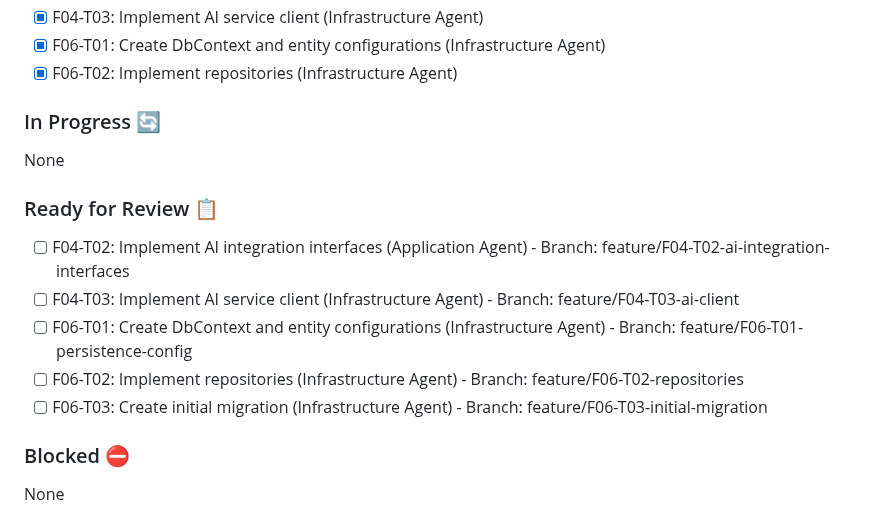
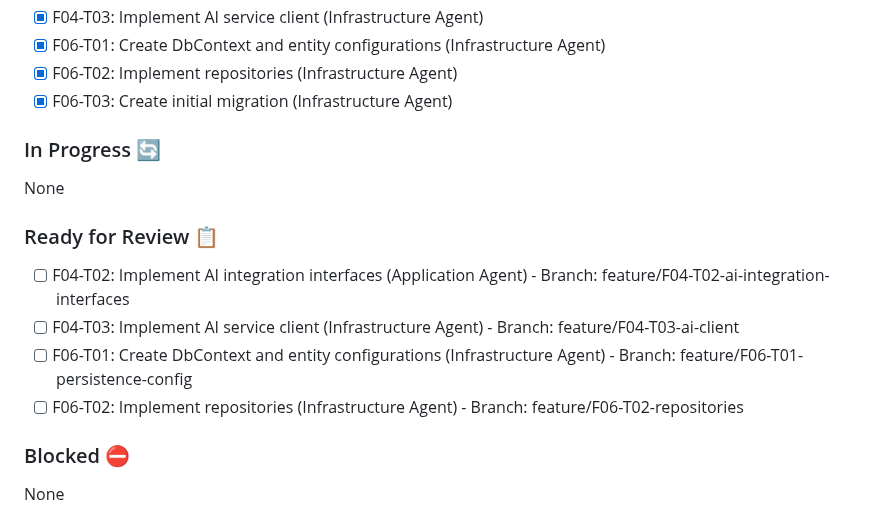
Before and after one commit to Crauseo26/ExpenseTracker, a Markdown page: backlog/02_execution_plan.md, the part around one of its changes. Rendered like a GitHub page.

```diff
--- a/backlog/02_execution_plan.md
+++ b/backlog/02_execution_plan.md
@@ -45,6 +45,7 @@ Target: Implement domain, application, infrastructure, and API layers for MVP fe
 - [x] F04-T03: Implement AI service client (Infrastructure Agent)
 - [x] F06-T01: Create DbContext and entity configurations (Infrastructure Agent)
 - [x] F06-T02: Implement repositories (Infrastructure Agent)
+- [x] F06-T03: Create initial migration (Infrastructure Agent)
 
 ### In Progress 🔄
 None
@@ -54,7 +55,6 @@ None
 - [ ] F04-T03: Implement AI service client (Infrastructure Agent) - Branch: feature/F04-T03-ai-client
 - [ ] F06-T01: Create DbContext and entity configurations (Infrastructure Agent) - Branch: feature/F06-T01-persistence-config
 - [ ] F06-T02: Implement repositories (Infrastructure Agent) - Branch: feature/F06-T02-repositories
-- [ ] F06-T03: Create initial migration (Infrastructure Agent) - Branch: feature/F06-T03-initial-migration
 
 ### Blocked ⛔
 None
```
Also changed, not shown: other parts of backlog/02_execution_plan.md (+1 -1 lines), PROJECT_CONTEXT.md (+32 -27 lines).
